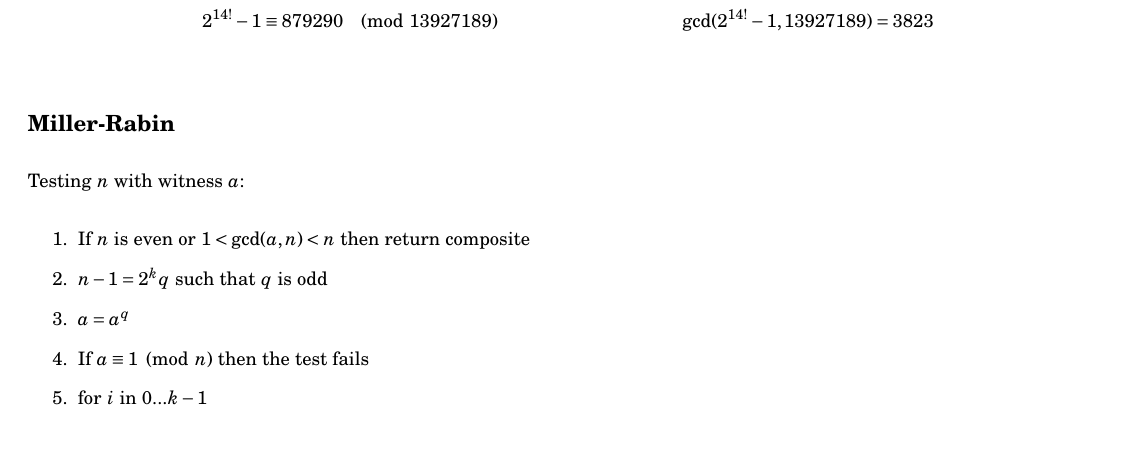
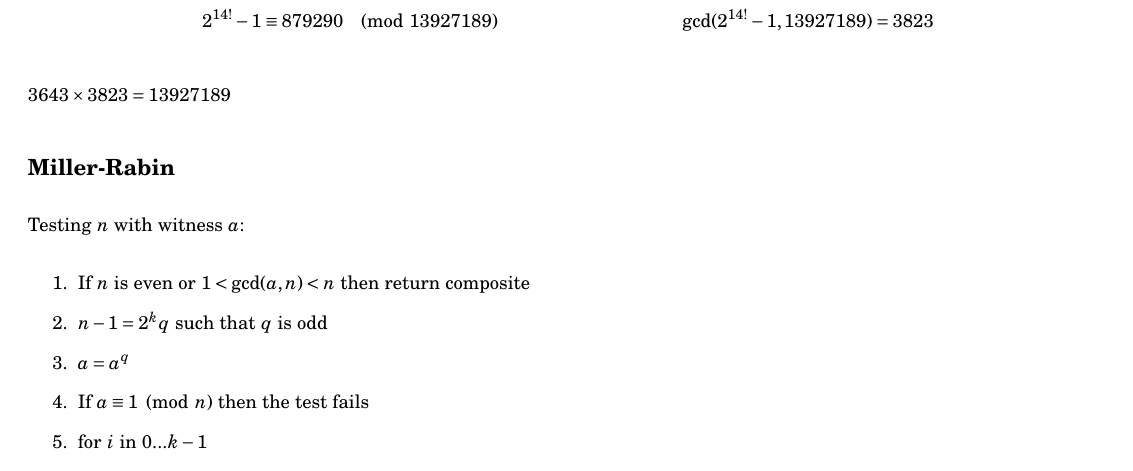
Before and after one commit to tim-harding/cryptography-notes, a LaTeX document (notes.tex): part of page 3 of 3, cut so that both start at the same text, the shorter picture padded with empty space. Compiled offline with pdfLaTeX.

Commit message:
p-1 factorization result

```diff
--- a/notes.tex
+++ b/notes.tex
@@ -171,6 +171,7 @@ Example:
     2^{13!} - 1 &\equiv 6161077 \pmod{13927189} & \gcd(2^{13!} - 1, 13927189) = 1 \\
     2^{14!} - 1 &\equiv 879290  \pmod{13927189} & \gcd(2^{14!} - 1, 13927189) = 3823 \\
 \end{align*}
+$3643 \times 3823 = 13927189$
 
 \subsection*{Miller-Rabin}
 Testing $n$ with witness $a$:
```
